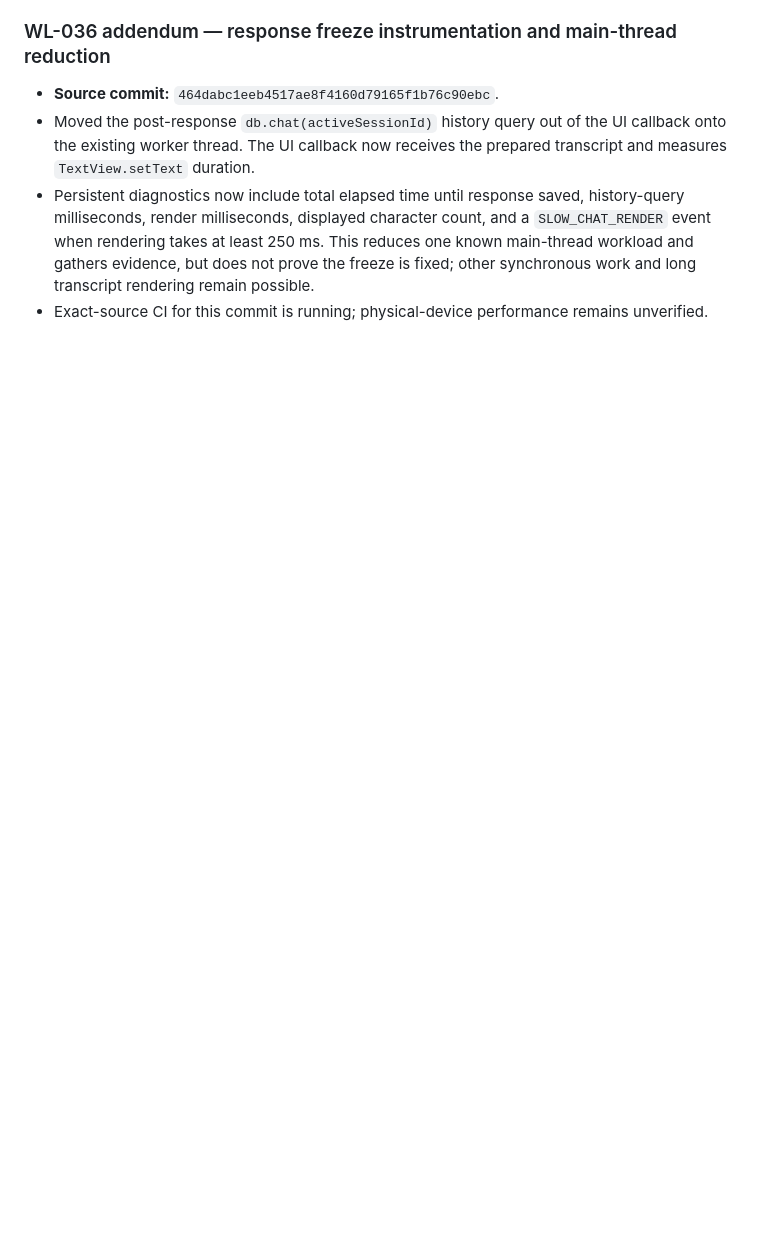
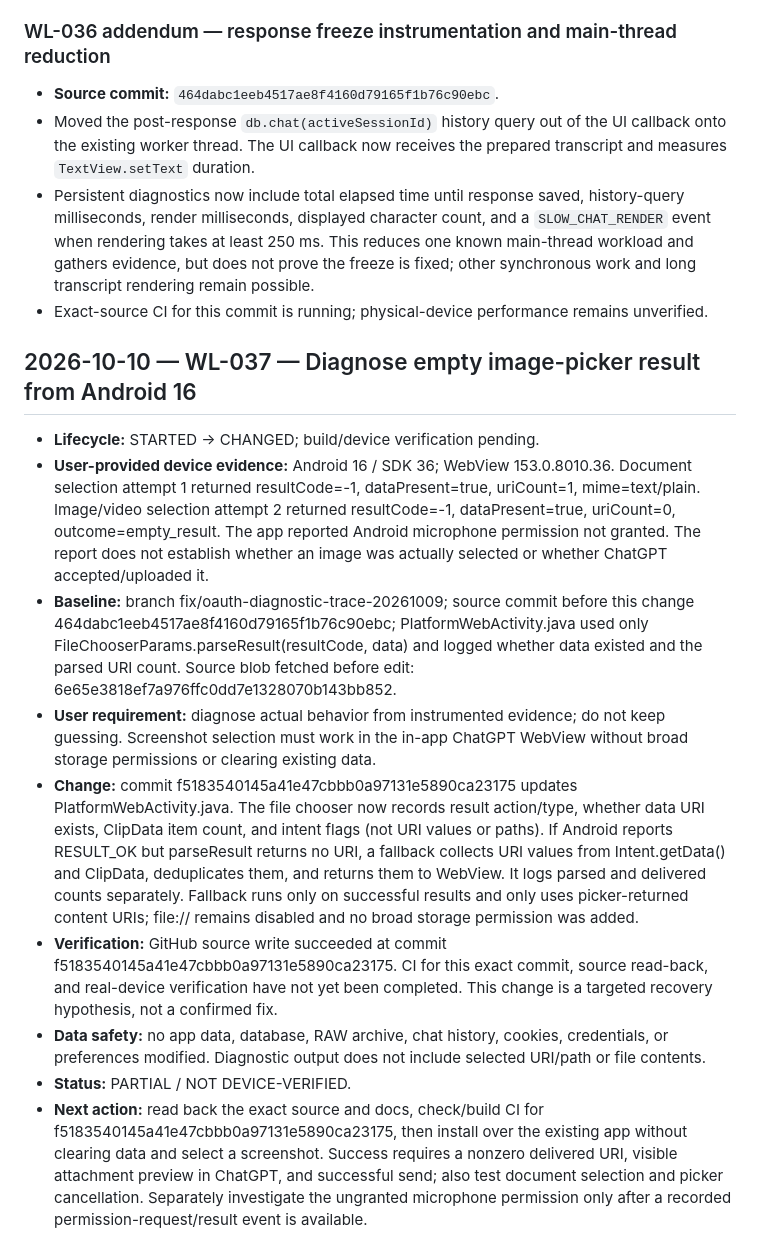
Before and after one commit to alexbotleh-oss/organism, a Markdown page: docs/WORKLOG.md, the part around the change. Rendered like a GitHub page; blank space fills up the shorter version.

Commit message:
Record Android 16 empty image-picker diagnostic and targeted recovery

```diff
--- a/docs/WORKLOG.md
+++ b/docs/WORKLOG.md
@@ -448,3 +448,16 @@ Entries are append-only. Newest entries are added at the end. See [WORKLOG_AND_C
 - Moved the post-response `db.chat(activeSessionId)` history query out of the UI callback onto the existing worker thread. The UI callback now receives the prepared transcript and measures `TextView.setText` duration.
 - Persistent diagnostics now include total elapsed time until response saved, history-query milliseconds, render milliseconds, displayed character count, and a `SLOW_CHAT_RENDER` event when rendering takes at least 250 ms. This reduces one known main-thread workload and gathers evidence, but does not prove the freeze is fixed; other synchronous work and long transcript rendering remain possible.
 - Exact-source CI for this commit is running; physical-device performance remains unverified.
+
+
+## 2026-10-10 — WL-037 — Diagnose empty image-picker result from Android 16
+
+- **Lifecycle:** STARTED → CHANGED; build/device verification pending.
+- **User-provided device evidence:** Android 16 / SDK 36; WebView 153.0.8010.36. Document selection attempt 1 returned resultCode=-1, dataPresent=true, uriCount=1, mime=text/plain. Image/video selection attempt 2 returned resultCode=-1, dataPresent=true, uriCount=0, outcome=empty_result. The app reported Android microphone permission not granted. The report does not establish whether an image was actually selected or whether ChatGPT accepted/uploaded it.
+- **Baseline:** branch fix/oauth-diagnostic-trace-20261009; source commit before this change 464dabc1eeb4517ae8f4160d79165f1b76c90ebc; PlatformWebActivity.java used only FileChooserParams.parseResult(resultCode, data) and logged whether data existed and the parsed URI count. Source blob fetched before edit: 6e65e3818ef7a976ffc0dd7e1328070b143bb852.
+- **User requirement:** diagnose actual behavior from instrumented evidence; do not keep guessing. Screenshot selection must work in the in-app ChatGPT WebView without broad storage permissions or clearing existing data.
+- **Change:** commit f5183540145a41e47cbbb0a97131e5890ca23175 updates PlatformWebActivity.java. The file chooser now records result action/type, whether data URI exists, ClipData item count, and intent flags (not URI values or paths). If Android reports RESULT_OK but parseResult returns no URI, a fallback collects URI values from Intent.getData() and ClipData, deduplicates them, and returns them to WebView. It logs parsed and delivered counts separately. Fallback runs only on successful results and only uses picker-returned content URIs; file:// remains disabled and no broad storage permission was added.
+- **Verification:** GitHub source write succeeded at commit f5183540145a41e47cbbb0a97131e5890ca23175. CI for this exact commit, source read-back, and real-device verification have not yet been completed. This change is a targeted recovery hypothesis, not a confirmed fix.
+- **Data safety:** no app data, database, RAW archive, chat history, cookies, credentials, or preferences modified. Diagnostic output does not include selected URI/path or file contents.
+- **Status:** PARTIAL / NOT DEVICE-VERIFIED.
+- **Next action:** read back the exact source and docs, check/build CI for f5183540145a41e47cbbb0a97131e5890ca23175, then install over the existing app without clearing data and select a screenshot. Success requires a nonzero delivered URI, visible attachment preview in ChatGPT, and successful send; also test document selection and picker cancellation. Separately investigate the ungranted microphone permission only after a recorded permission-request/result event is available.
```
